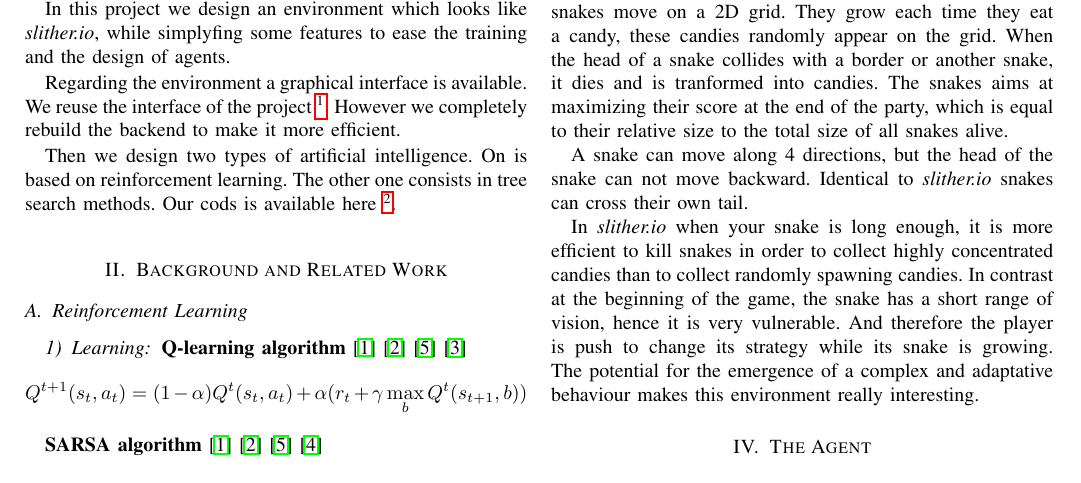
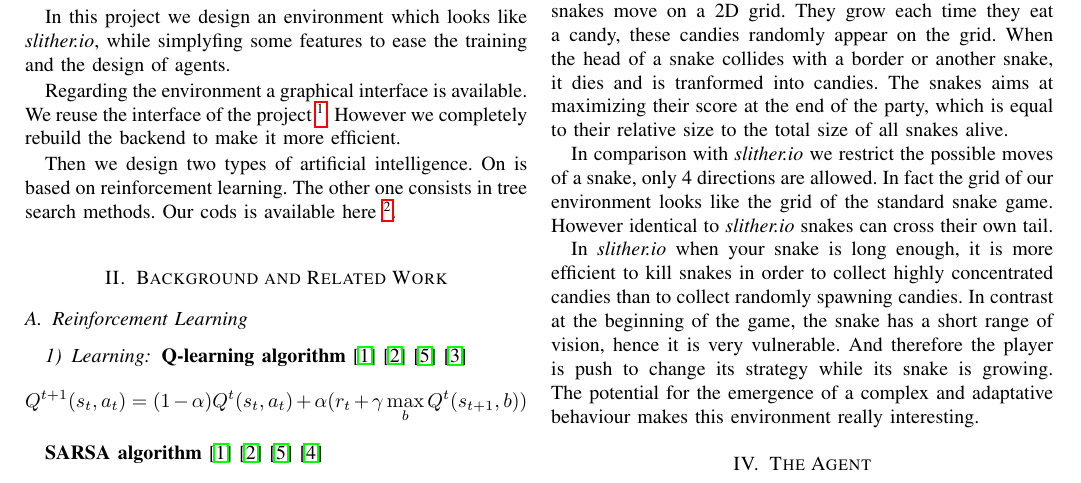
Before and after one commit to tdardinier/qlearning, a LaTeX paper (report/report.tex): part of page 1 of 3, cut so that both start at the same text. Compiled offline with pdfLaTeX.

Commit message:
Update report

```diff
--- a/report/report.tex
+++ b/report/report.tex
@@ -85,7 +85,7 @@ There exists other algorithms which balance the accuracy of the prediction and t
 \section{The Environment}
 We designed a simplified \emph{slither.io} environment while trying to keep the main characteristics of this environment. Several snakes move on a 2D grid. They grow each time they eat a candy, these candies randomly appear on the grid. When the head of a snake collides with a border or another snake, it dies and is tranformed into candies. The snakes aims at maximizing their score at the end of the party, which is equal to their relative size to the total size of all snakes alive.
 
-A snake can move along 4 directions, but the head of the snake can not move backward. Identical to \emph{slither.io} snakes can cross their own tail.
+In comparison with \emph{slither.io} we restrict the possible moves of a snake, only 4 directions are allowed. In fact the grid of our environment looks like the grid of the standard snake game. However identical to \emph{slither.io} snakes can cross their own tail.
 
 In \emph{slither.io} when your snake is long enough, it is more efficient to kill snakes in order to collect highly concentrated candies than to collect randomly spawning candies. In contrast at the beginning of the game, the snake has a short range of vision, hence it is very vulnerable. And therefore the player is push to change its strategy while its snake is growing. The potential for the emergence of a complex and adaptative behaviour makes this environment really interesting.
 
```
Also changed, not shown: report/images/environment.pdf (added).
